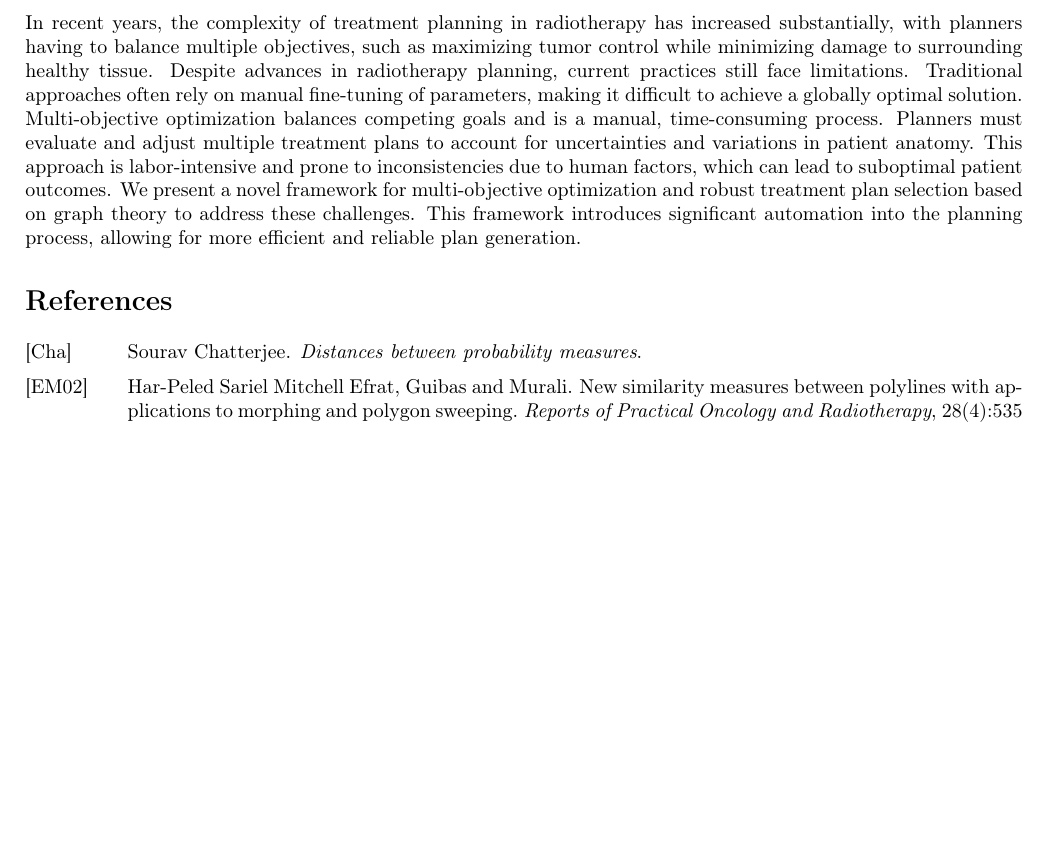
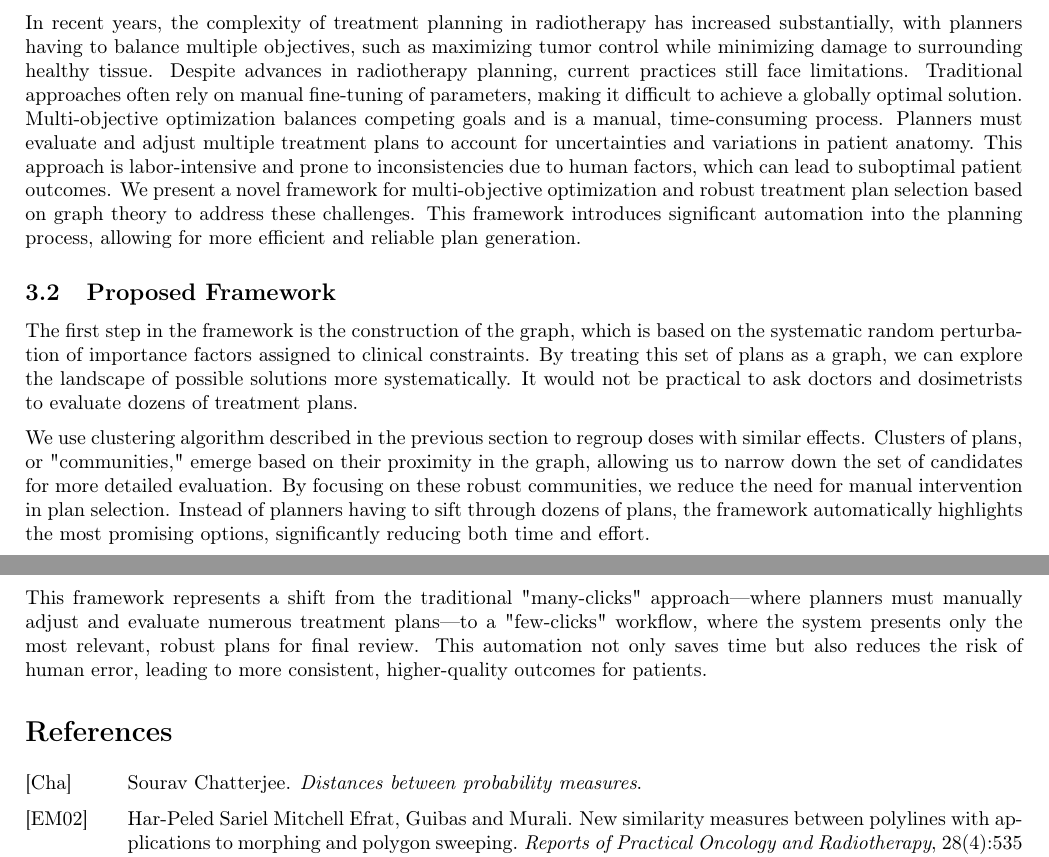
Before and after one commit to pauldubois98/PhD, a LaTeX paper (4_doses_relations/4_main.tex, which reads 4_doses_relations/4_content.tex): part of page 16 of 17 before the commit and two parts of pages 16 and 17 of 18 after it, the two joined at a grey line, cut so that both start at the same text, the shorter picture padded with empty space. Compiled offline with pdfLaTeX.

Commit message:
wrote Proposed Framework §

```diff
--- a/4_doses_relations/4_content.tex
+++ b/4_doses_relations/4_content.tex
@@ -547,6 +547,20 @@ This approach is labor-intensive and prone to inconsistencies due to human facto
 We present a novel framework for multi-objective optimization and robust treatment plan selection based on graph theory to address these challenges.
 This framework introduces significant automation into the planning process, allowing for more efficient and reliable plan generation.
 
+\subsection{Proposed Framework}
+The first step in the framework is the construction of the graph, which is based on the systematic random perturbation of importance factors assigned to clinical constraints.
+By treating this set of plans as a graph, we can explore the landscape of possible solutions more systematically.
+It would not be practical to ask doctors and dosimetrists to evaluate dozens of treatment plans.
+
+We use clustering algorithm described in the previous section to regroup doses with similar effects.
+Clusters of plans, or "communities," emerge based on their proximity in the graph, allowing us to narrow down the set of candidates for more detailed evaluation.
+By focusing on these robust communities, we reduce the need for manual intervention in plan selection.
+Instead of planners having to sift through dozens of plans, the framework automatically highlights the most promising options, significantly reducing both time and effort.
+
+This framework represents a shift from the traditional "many-clicks" approach—where planners must manually adjust and evaluate numerous treatment plans—to a "few-clicks" workflow, where the system presents only the most relevant, robust plans for final review.
+This automation not only saves time but also reduces the risk of human error, leading to more consistent, higher-quality outcomes for patients.
+
+
 % Poster:
 % https://github.com/pauldubois98/ESTRO2024/blob/main/poster-dose_clustering.pdf
 % Abstract:
```
